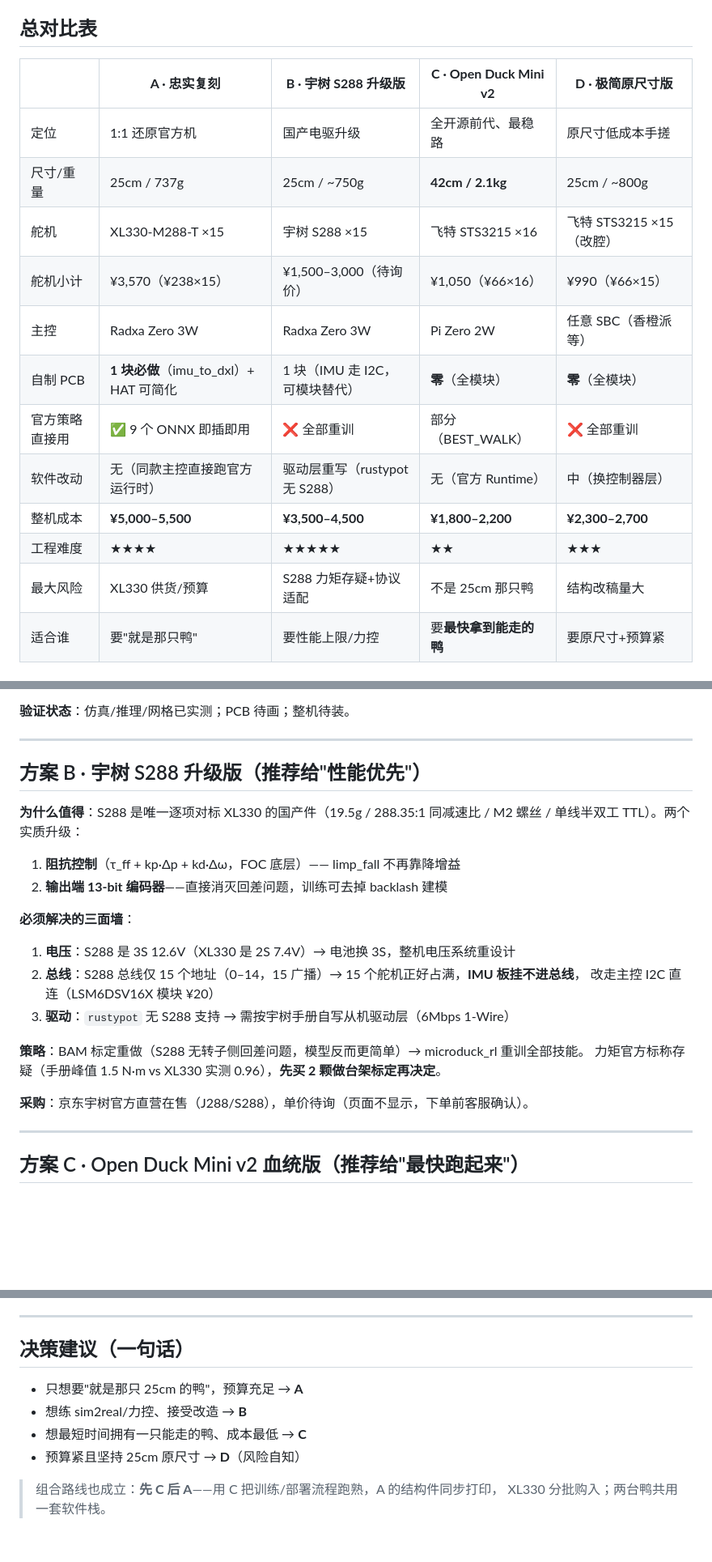
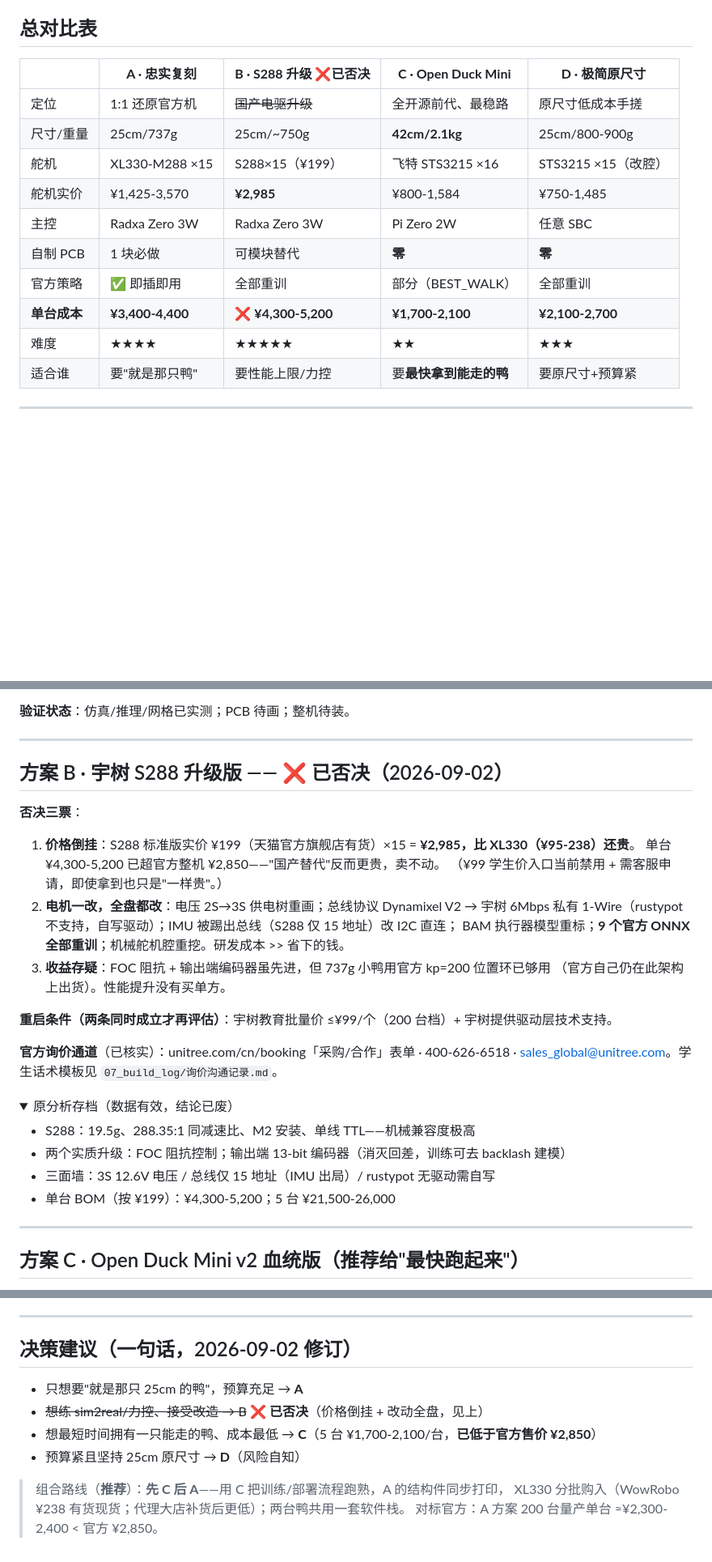
Before and after one commit to Shiyao-Huang/ChinaMicroDuck, a Markdown page: 00_wiki/05-四个国产复刻方案.md, 3 parts joined by grey strips. Shown at 81% size. Rendered like a GitHub page; folded sections open; blank space fills up the shorter version.

Commit message:
wiki 同步: B 方案否决标记+重启条件; 决策建议修订(先C后A, C已低于官方价¥2850)

```diff
--- a/00_wiki/05-四个国产复刻方案.md
+++ b/00_wiki/05-四个国产复刻方案.md
@@ -6,19 +6,17 @@
 
 ## 总对比表
 
-| | **A · 忠实复刻** | **B · 宇树 S288 升级版** | **C · Open Duck Mini v2** | **D · 极简原尺寸版** |
+| | **A · 忠实复刻** | **B · S288 升级** ❌已否决 | **C · Open Duck Mini** | **D · 极简原尺寸** |
 |---|---|---|---|---|
-| 定位 | 1:1 还原官方机 | 国产电驱升级 | 全开源前代、最稳路 | 原尺寸低成本手搓 |
-| 尺寸/重量 | 25cm / 737g | 25cm / ~750g | **42cm / 2.1kg** | 25cm / ~800g |
-| 舵机 | XL330-M288-T ×15 | 宇树 S288 ×15 | 飞特 STS3215 ×16 | 飞特 STS3215 ×15（改腔） |
-| 舵机小计 | ¥3,570（¥238×15） | ¥1,500–3,000（待询价） | ¥1,050（¥66×16） | ¥990（¥66×15） |
-| 主控 | Radxa Zero 3W | Radxa Zero 3W | Pi Zero 2W | 任意 SBC（香橙派等） |
-| 自制 PCB | **1 块必做**（imu_to_dxl）+ HAT 可简化 | 1 块（IMU 走 I2C，可模块替代） | **零**（全模块） | **零**（全模块） |
-| 官方策略直接用 | ✅ 9 个 ONNX 即插即用 | ❌ 全部重训 | 部分（BEST_WALK） | ❌ 全部重训 |
-| 软件改动 | 无（同款主控直接跑官方运行时） | 驱动层重写（rustypot 无 S288） | 无（官方 Runtime） | 中（换控制器层） |
-| 整机成本 | **¥5,000–5,500** | **¥3,500–4,500** | **¥1,800–2,200** | **¥2,300–2,700** |
-| 工程难度 | ★★★★ | ★★★★★ | ★★ | ★★★ |
-| 最大风险 | XL330 供货/预算 | S288 力矩存疑+协议适配 | 不是 25cm 那只鸭 | 结构改稿量大 |
+| 定位 | 1:1 还原官方机 | ~~国产电驱升级~~ | 全开源前代、最稳路 | 原尺寸低成本手搓 |
+| 尺寸/重量 | 25cm/737g | 25cm/~750g | **42cm/2.1kg** | 25cm/800-900g |
+| 舵机 | XL330-M288 ×15 | S288×15（¥199） | 飞特 STS3215 ×16 | STS3215 ×15（改腔） |
+| 舵机实价 | ¥1,425-3,570 | **¥2,985** | ¥800-1,584 | ¥750-1,485 |
+| 主控 | Radxa Zero 3W | Radxa Zero 3W | Pi Zero 2W | 任意 SBC |
+| 自制 PCB | 1 块必做 | 可模块替代 | **零** | **零** |
+| 官方策略 | ✅ 即插即用 | 全部重训 | 部分（BEST_WALK） | 全部重训 |
+| **单台成本** | **¥3,400-4,400** | ❌ **¥4,300-5,200** | **¥1,700-2,100** | **¥2,100-2,700** |
+| 难度 | ★★★★ | ★★★★★ | ★★ | ★★★ |
 | 适合谁 | 要"就是那只鸭" | 要性能上限/力控 | 要**最快拿到能走的鸭** | 要原尺寸+预算紧 |
 
 ---
@@ -45,23 +43,31 @@ M2 螺丝系统（Ø2.2 过孔×77 / Ø4.4 沉头×28 / Ø1.6 底孔×20），
 
 ---
 
-## 方案 B · 宇树 S288 升级版（推荐给"性能优先"）
+## 方案 B · 宇树 S288 升级版 —— ❌ 已否决（2026-09-02）
 
-**为什么值得**：S288 是唯一逐项对标 XL330 的国产件（19.5g / 288.35:1 同减速比 / M2 螺丝 /
-单线半双工 TTL）。两个实质升级：
-1. **阻抗控制**（τ_ff + kp·Δp + kd·Δω，FOC 底层）—— limp_fall 不再靠降增益
-2. **输出端 13-bit 编码器**——直接消灭回差问题，训练可去掉 backlash 建模
+**否决三票**：
+1. **价格倒挂**：S288 标准版实价 ¥199（天猫官方旗舰店有货）×15 = **¥2,985，比 XL330（¥95-238）还贵**。
+   单台 ¥4,300-5,200 已超官方整机 ¥2,850——"国产替代"反而更贵，卖不动。
+   （¥99 学生价入口当前禁用 + 需客服申请，即使拿到也只是"一样贵"。）
+2. **电机一改，全盘都改**：电压 2S→3S 供电树重画；总线协议 Dynamixel V2 → 宇树 6Mbps 私有
+   1-Wire（rustypot 不支持，自写驱动）；IMU 被踢出总线（S288 仅 15 地址）改 I2C 直连；
+   BAM 执行器模型重标；**9 个官方 ONNX 全部重训**；机械舵机腔重挖。研发成本 >> 省下的钱。
+3. **收益存疑**：FOC 阻抗 + 输出端编码器虽先进，但 737g 小鸭用官方 kp=200 位置环已够用
+   （官方自己仍在此架构上出货）。性能提升没有买单方。
 
-**必须解决的三面墙**：
-1. **电压**：S288 是 3S 12.6V（XL330 是 2S 7.4V）→ 电池换 3S，整机电压系统重设计
-2. **总线**：S288 总线仅 15 个地址（0–14，15 广播）→ 15 个舵机正好占满，**IMU 板挂不进总线**，
-   改走主控 I2C 直连（LSM6DSV16X 模块 ¥20）
-3. **驱动**：`rustypot` 无 S288 支持 → 需按宇树手册自写从机驱动层（6Mbps 1-Wire）
+**重启条件（两条同时成立才再评估）**：宇树教育批量价 ≤¥99/个（200 台档）+ 宇树提供驱动层技术支持。
 
-**策略**：BAM 标定重做（S288 无转子侧回差问题，模型反而更简单）→ microduck_rl 重训全部技能。
-力矩官方标称存疑（手册峰值 1.5 N·m vs XL330 实测 0.96），**先买 2 颗做台架标定再决定**。
+**官方询价通道**（已核实）：unitree.com/cn/booking「采购/合作」表单 · 400-626-6518 ·
+sales_global@unitree.com。学生话术模板见 `07_build_log/询价沟通记录.md`。
 
-**采购**：京东宇树官方直营在售（J288/S288），单价待询（页面不显示，下单前客服确认）。
+<details><summary>原分析存档（数据有效，结论已废）</summary>
+
+- S288：19.5g、288.35:1 同减速比、M2 安装、单线 TTL——机械兼容度极高
+- 两个实质升级：FOC 阻抗控制；输出端 13-bit 编码器（消灭回差，训练可去 backlash 建模）
+- 三面墙：3S 12.6V 电压 / 总线仅 15 地址（IMU 出局）/ rustypot 无驱动需自写
+- 单台 BOM（按 ¥199）：¥4,300-5,200；5 台 ¥21,500-26,000
+
+</details>
 
 ---
 
@@ -98,12 +104,13 @@ Microduck 的亲前身（同一工程师 Antoine Pirrone），**硬件完全开
 
 ---
 
-## 决策建议（一句话）
+## 决策建议（一句话，2026-09-02 修订）
 
 - 只想要"就是那只 25cm 的鸭"，预算充足 → **A**
-- 想练 sim2real/力控、接受改造 → **B**
-- 想最短时间拥有一只能走的鸭、成本最低 → **C**
+- ~~想练 sim2real/力控、接受改造 → B~~ ❌ **已否决**（价格倒挂 + 改动全盘，见上）
+- 想最短时间拥有一只能走的鸭、成本最低 → **C**（5 台 ¥1,700-2,100/台，**已低于官方售价 ¥2,850**）
 - 预算紧且坚持 25cm 原尺寸 → **D**（风险自知）
 
-> 组合路线也成立：**先 C 后 A**——用 C 把训练/部署流程跑熟，A 的结构件同步打印，
-> XL330 分批购入；两台鸭共用一套软件栈。
+> 组合路线（**推荐**）：**先 C 后 A**——用 C 把训练/部署流程跑熟，A 的结构件同步打印，
+> XL330 分批购入（WowRobo ¥238 有货现货；代理大店补货后更低）；两台鸭共用一套软件栈。
+> 对标官方：A 方案 200 台量产单台 ≈¥2,300-2,400 < 官方 ¥2,850。
```
